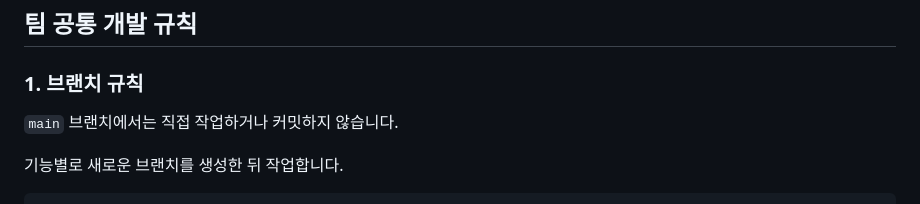
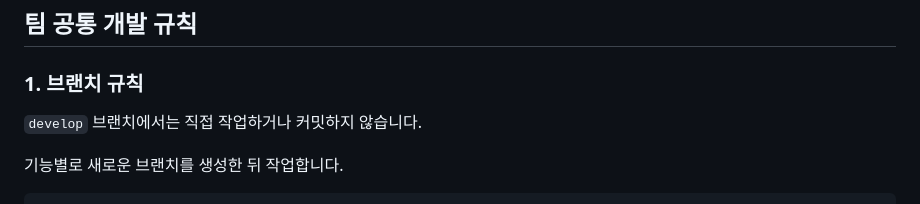
Before and after one commit to Pirogramming-25/Piro25_CardGame_3, a Markdown page: README.md, the part around the change. GitHub-like rendering.

```diff
--- a/README.md
+++ b/README.md
@@ -4,7 +4,7 @@
 
 ### 1. 브랜치 규칙
 
-`main` 브랜치에서는 직접 작업하거나 커밋하지 않습니다.
+`develop` 브랜치에서는 직접 작업하거나 커밋하지 않습니다.
 
 기능별로 새로운 브랜치를 생성한 뒤 작업합니다.
 
```
